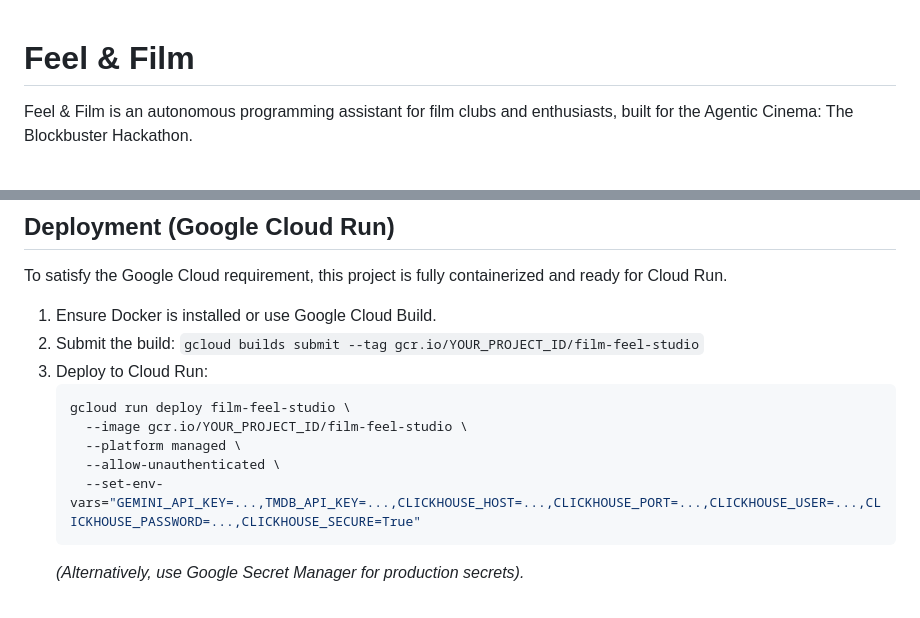
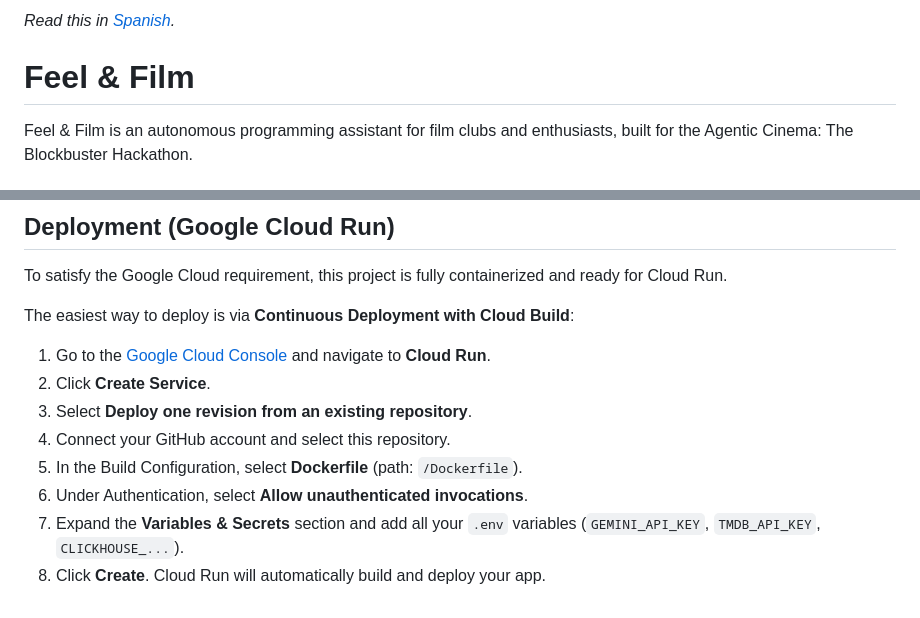
Before and after one commit to Mayorlen-Ortega/feelandfilm, a Markdown page: README.md, 2 parts joined by grey strips. GitHub-like rendering.

Commit message:
docs: add Spanish README and update deployment instructions

````diff
--- a/README.md
+++ b/README.md
@@ -1,5 +1,6 @@
+*Read this in [Spanish](README-es.md).*
+
 # Feel & Film
-
 Feel & Film is an autonomous programming assistant for film clubs and enthusiasts, built for the Agentic Cinema: The Blockbuster Hackathon.
 
 ## Problem and Target Users
@@ -42,14 +43,12 @@ The backend interacts directly with **ClickHouse Cloud** to persist and aggregat
 ## Deployment (Google Cloud Run)
 To satisfy the Google Cloud requirement, this project is fully containerized and ready for Cloud Run.
 
-1. Ensure Docker is installed or use Google Cloud Build.
-2. Submit the build: `gcloud builds submit --tag gcr.io/YOUR_PROJECT_ID/film-feel-studio`
-3. Deploy to Cloud Run:
-   ```bash
-   gcloud run deploy film-feel-studio \
-     --image gcr.io/YOUR_PROJECT_ID/film-feel-studio \
-     --platform managed \
-     --allow-unauthenticated \
-     --set-env-vars="GEMINI_API_KEY=...,TMDB_API_KEY=...,CLICKHOUSE_HOST=...,CLICKHOUSE_PORT=...,CLICKHOUSE_USER=...,CLICKHOUSE_PASSWORD=...,CLICKHOUSE_SECURE=True"
-   ```
-   *(Alternatively, use Google Secret Manager for production secrets).*
+The easiest way to deploy is via **Continuous Deployment with Cloud Build**:
+1. Go to the [Google Cloud Console](https://console.cloud.google.com/run) and navigate to **Cloud Run**.
+2. Click **Create Service**.
+3. Select **Deploy one revision from an existing repository**.
+4. Connect your GitHub account and select this repository.
+5. In the Build Configuration, select **Dockerfile** (path: `/Dockerfile`).
+6. Under Authentication, select **Allow unauthenticated invocations**.
+7. Expand the **Variables & Secrets** section and add all your `.env` variables (`GEMINI_API_KEY`, `TMDB_API_KEY`, `CLICKHOUSE_...`).
+8. Click **Create**. Cloud Run will automatically build and deploy your app.
````
Also changed, not shown: README-es.md (added, +55 -0 lines).
